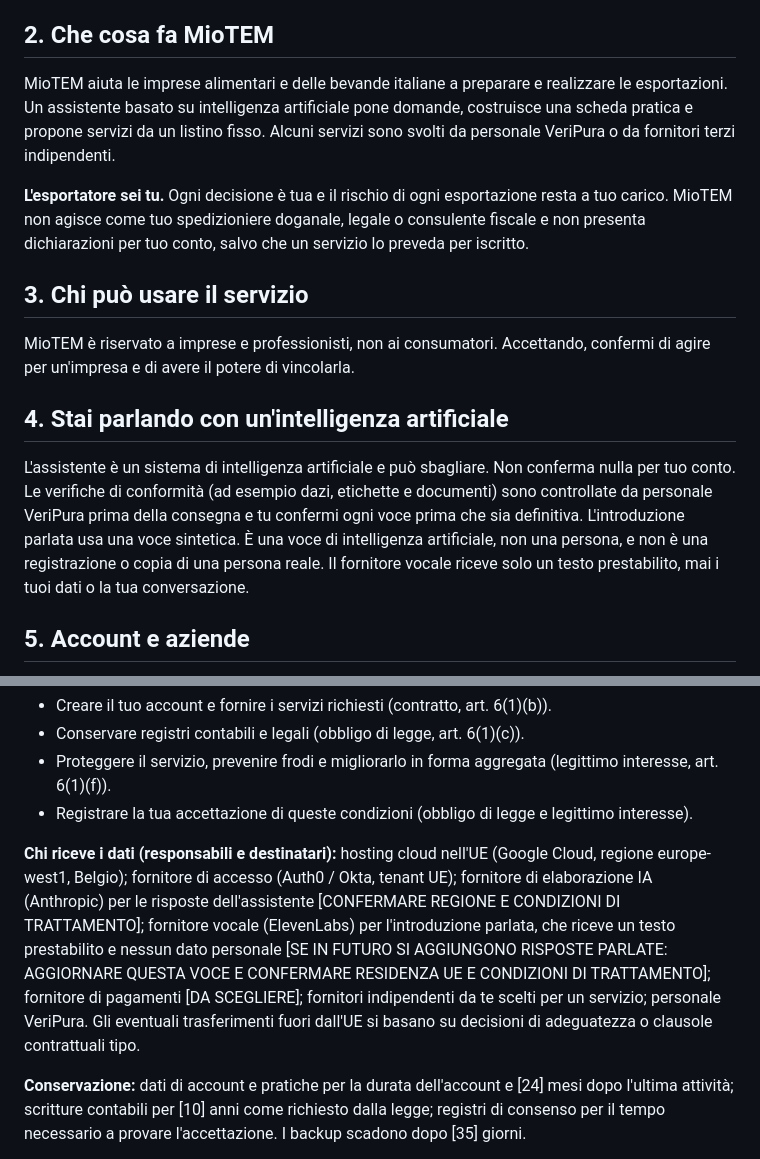
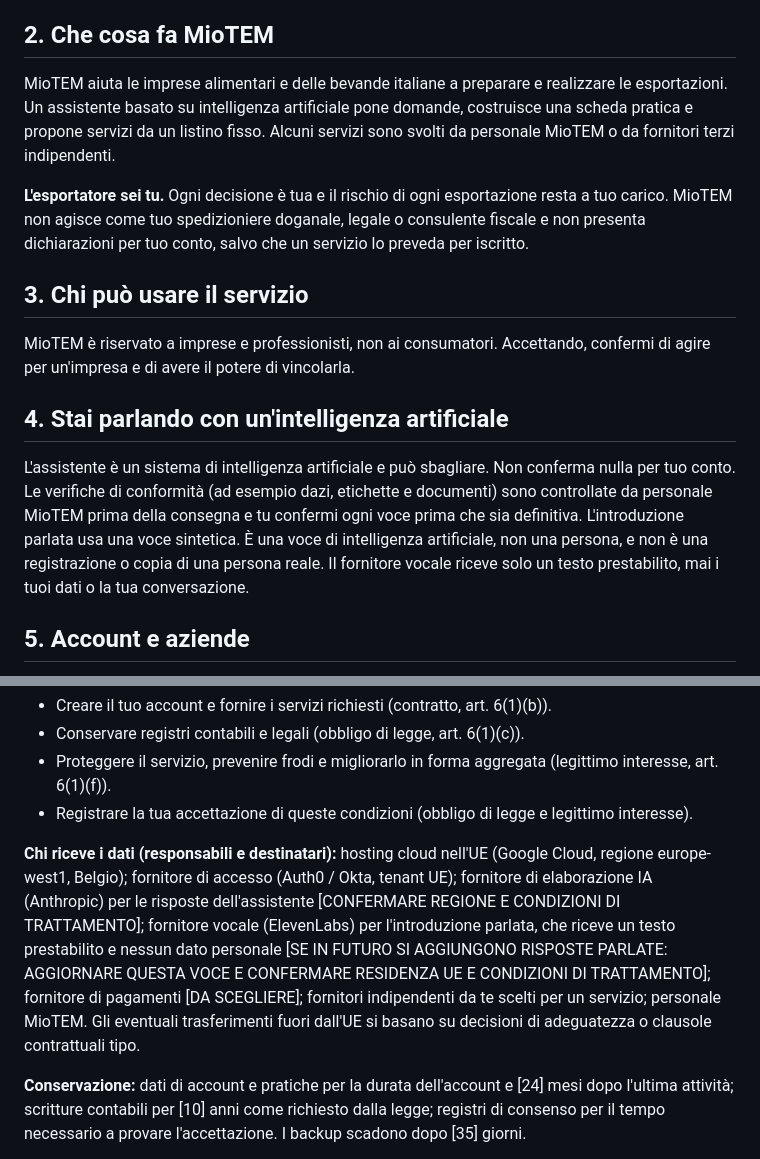
Before and after one commit to VeriPura-2/TME-per-me, a Markdown page: vialibera/static/terms_it.md, 2 parts joined by grey strips. Drawn GitHub-style.

```diff
--- a/vialibera/static/terms_it.md
+++ b/vialibera/static/terms_it.md
@@ -10,7 +10,7 @@ MioTEM è gestito da A&O CONSULT S.A.S. («**noi**», «**MioTEM**»), sede lega
 
 ## 2. Che cosa fa MioTEM
 
-MioTEM aiuta le imprese alimentari e delle bevande italiane a preparare e realizzare le esportazioni. Un assistente basato su intelligenza artificiale pone domande, costruisce una scheda pratica e propone servizi da un listino fisso. Alcuni servizi sono svolti da personale VeriPura o da fornitori terzi indipendenti.
+MioTEM aiuta le imprese alimentari e delle bevande italiane a preparare e realizzare le esportazioni. Un assistente basato su intelligenza artificiale pone domande, costruisce una scheda pratica e propone servizi da un listino fisso. Alcuni servizi sono svolti da personale MioTEM o da fornitori terzi indipendenti.
 
 **L'esportatore sei tu.** Ogni decisione è tua e il rischio di ogni esportazione resta a tuo carico. MioTEM non agisce come tuo spedizioniere doganale, legale o consulente fiscale e non presenta dichiarazioni per tuo conto, salvo che un servizio lo preveda per iscritto.
 
@@ -20,7 +20,7 @@ MioTEM è riservato a imprese e professionisti, non ai consumatori. Accettando,
 
 ## 4. Stai parlando con un'intelligenza artificiale
 
-L'assistente è un sistema di intelligenza artificiale e può sbagliare. Non conferma nulla per tuo conto. Le verifiche di conformità (ad esempio dazi, etichette e documenti) sono controllate da personale VeriPura prima della consegna e tu confermi ogni voce prima che sia definitiva. L'introduzione parlata usa una voce sintetica. È una voce di intelligenza artificiale, non una persona, e non è una registrazione o copia di una persona reale. Il fornitore vocale riceve solo un testo prestabilito, mai i tuoi dati o la tua conversazione.
+L'assistente è un sistema di intelligenza artificiale e può sbagliare. Non conferma nulla per tuo conto. Le verifiche di conformità (ad esempio dazi, etichette e documenti) sono controllate da personale MioTEM prima della consegna e tu confermi ogni voce prima che sia definitiva. L'introduzione parlata usa una voce sintetica. È una voce di intelligenza artificiale, non una persona, e non è una registrazione o copia di una persona reale. Il fornitore vocale riceve solo un testo prestabilito, mai i tuoi dati o la tua conversazione.
 
 ## 5. Account e aziende
 
@@ -91,7 +91,7 @@ Scrivi a [EMAIL] o aeoconsultsas@pec.it.
 - Proteggere il servizio, prevenire frodi e migliorarlo in forma aggregata (legittimo interesse, art. 6(1)(f)).
 - Registrare la tua accettazione di queste condizioni (obbligo di legge e legittimo interesse).
 
-**Chi riceve i dati (responsabili e destinatari):** hosting cloud nell'UE (Google Cloud, regione europe-west1, Belgio); fornitore di accesso (Auth0 / Okta, tenant UE); fornitore di elaborazione IA (Anthropic) per le risposte dell'assistente [CONFERMARE REGIONE E CONDIZIONI DI TRATTAMENTO]; fornitore vocale (ElevenLabs) per l'introduzione parlata, che riceve un testo prestabilito e nessun dato personale [SE IN FUTURO SI AGGIUNGONO RISPOSTE PARLATE: AGGIORNARE QUESTA VOCE E CONFERMARE RESIDENZA UE E CONDIZIONI DI TRATTAMENTO]; fornitore di pagamenti [DA SCEGLIERE]; fornitori indipendenti da te scelti per un servizio; personale VeriPura. Gli eventuali trasferimenti fuori dall'UE si basano su decisioni di adeguatezza o clausole contrattuali tipo.
+**Chi riceve i dati (responsabili e destinatari):** hosting cloud nell'UE (Google Cloud, regione europe-west1, Belgio); fornitore di accesso (Auth0 / Okta, tenant UE); fornitore di elaborazione IA (Anthropic) per le risposte dell'assistente [CONFERMARE REGIONE E CONDIZIONI DI TRATTAMENTO]; fornitore vocale (ElevenLabs) per l'introduzione parlata, che riceve un testo prestabilito e nessun dato personale [SE IN FUTURO SI AGGIUNGONO RISPOSTE PARLATE: AGGIORNARE QUESTA VOCE E CONFERMARE RESIDENZA UE E CONDIZIONI DI TRATTAMENTO]; fornitore di pagamenti [DA SCEGLIERE]; fornitori indipendenti da te scelti per un servizio; personale MioTEM. Gli eventuali trasferimenti fuori dall'UE si basano su decisioni di adeguatezza o clausole contrattuali tipo.
 
 **Conservazione:** dati di account e pratiche per la durata dell'account e [24] mesi dopo l'ultima attività; scritture contabili per [10] anni come richiesto dalla legge; registri di consenso per il tempo necessario a provare l'accettazione. I backup scadono dopo [35] giorni.
 
```
Also changed, not shown: vialibera/static/terms_en.md (+3 -3 lines).
